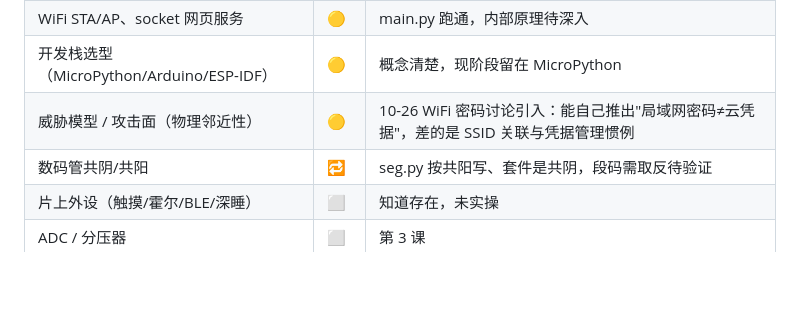
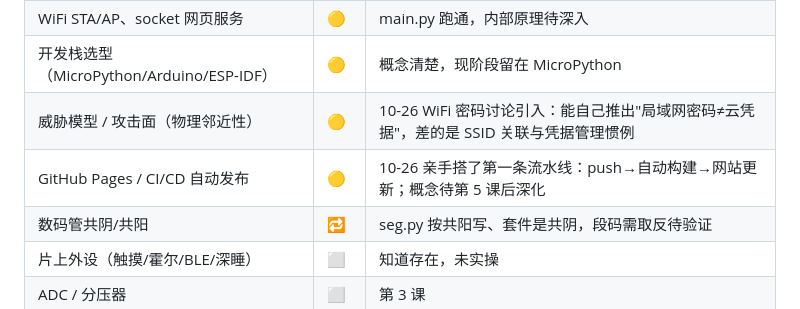
Before and after one commit to petri-ops/embedded-journey, a Markdown page: esp32-course/成长档案.md, the part around the change. Rendered like a GitHub page; blank space fills up the shorter version.

```diff
--- a/esp32-course/成长档案.md
+++ b/esp32-course/成长档案.md
@@ -19,6 +19,7 @@
 | WiFi STA/AP、socket 网页服务 | 🟡 | main.py 跑通，内部原理待深入 |
 | 开发栈选型（MicroPython/Arduino/ESP-IDF） | 🟡 | 概念清楚，现阶段留在 MicroPython |
 | 威胁模型 / 攻击面（物理邻近性） | 🟡 | 10-26 WiFi 密码讨论引入：能自己推出"局域网密码≠云凭据"，差的是 SSID 关联与凭据管理惯例 |
+| GitHub Pages / CI/CD 自动发布 | 🟡 | 10-26 亲手搭了第一条流水线：push→自动构建→网站更新；概念待第 5 课后深化 |
 | 数码管共阴/共阳 | 🔁 | seg.py 按共阳写、套件是共阴，段码需取反待验证 |
 | 片上外设（触摸/霍尔/BLE/深睡） | ⬜ | 知道存在，未实操 |
 | ADC / 分压器 | ⬜ | 第 3 课 |
```
Also changed, not shown: esp32-course/00-课程总览.md (+1 -0 lines).
